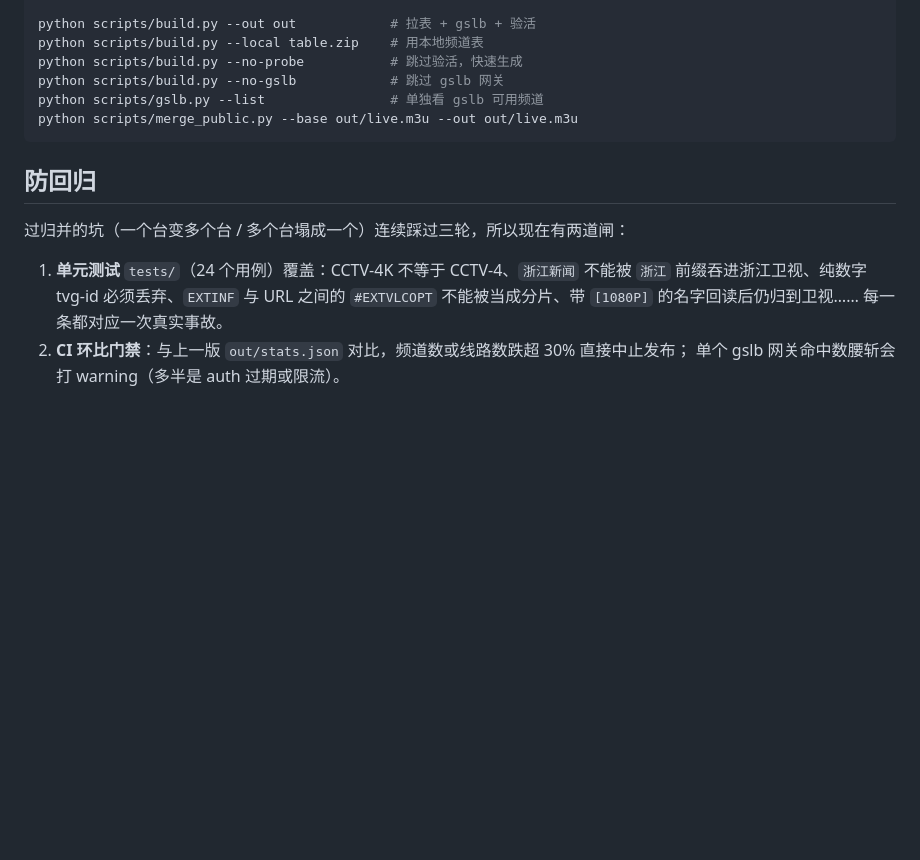
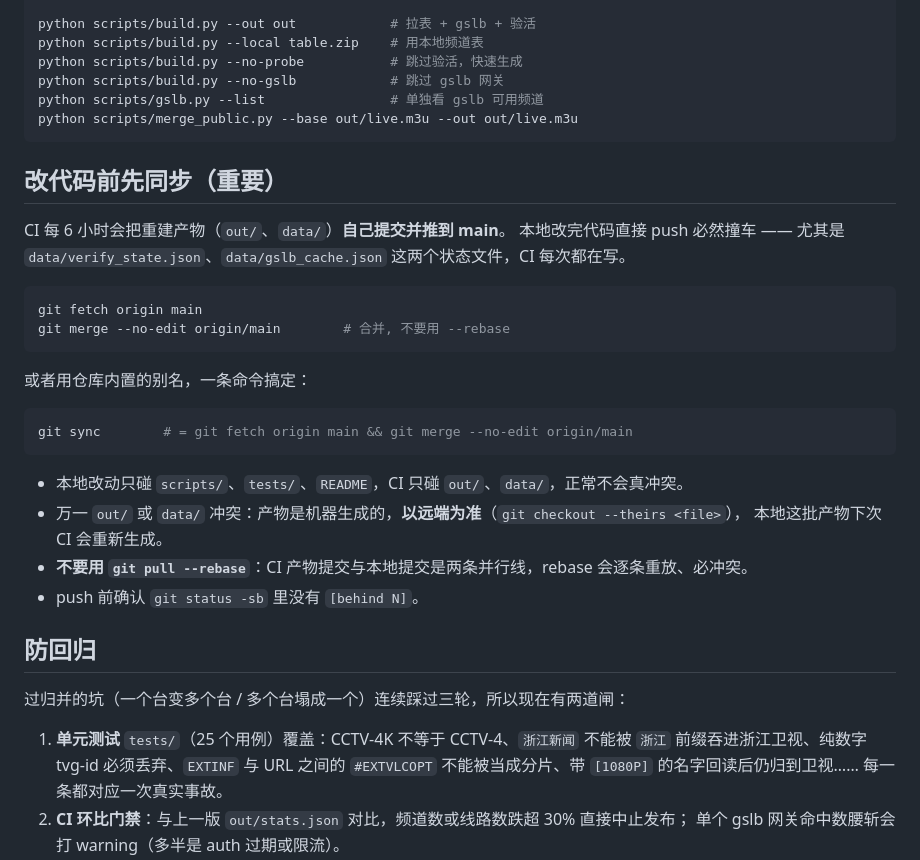
Before and after one commit to WangMCweijia/m3u-auto, a Markdown page: README.md, the part around the change. Rendered like a GitHub page; blank space fills up the shorter version.

Commit message:
docs: 补上改代码前同步 CI 产物的操作说明
CI 每 6 小时自己往 main 提交 out/ 与 data/ 产物, 本地 push 前必须
merge 远端, 用 --rebase 必经冲突。README 里写清两条命令与冲突处理原则,
并配好本地 git sync 别名。

````diff
--- a/README.md
+++ b/README.md
@@ -208,11 +208,34 @@ python scripts/gslb.py --list                # 单独看 gslb 可用频道
 python scripts/merge_public.py --base out/live.m3u --out out/live.m3u
 ```
 
+## 改代码前先同步（重要）
+
+CI 每 6 小时会把重建产物（`out/`、`data/`）**自己提交并推到 main**。
+本地改完代码直接 push 必然撞车 —— 尤其是 `data/verify_state.json`、`data/gslb_cache.json`
+这两个状态文件，CI 每次都在写。
+
+```bash
+git fetch origin main
+git merge --no-edit origin/main        # 合并, 不要用 --rebase
+```
+
+或者用仓库内置的别名，一条命令搞定：
+
+```bash
+git sync        # = git fetch origin main && git merge --no-edit origin/main
+```
+
+- 本地改动只碰 `scripts/`、`tests/`、`README`，CI 只碰 `out/`、`data/`，正常不会真冲突。
+- 万一 `out/` 或 `data/` 冲突：产物是机器生成的，**以远端为准**（`git checkout --theirs <file>`），
+  本地这批产物下次 CI 会重新生成。
+- **不要用 `git pull --rebase`**：CI 产物提交与本地提交是两条并行线，rebase 会逐条重放、必冲突。
+- push 前确认 `git status -sb` 里没有 `[behind N]`。
+
 ## 防回归
 
 过归并的坑（一个台变多个台 / 多个台塌成一个）连续踩过三轮，所以现在有两道闸：
 
-1. **单元测试** `tests/`（24 个用例）覆盖：CCTV-4K 不等于 CCTV-4、`浙江新闻` 不能被
+1. **单元测试** `tests/`（25 个用例）覆盖：CCTV-4K 不等于 CCTV-4、`浙江新闻` 不能被
    `浙江` 前缀吞进浙江卫视、纯数字 tvg-id 必须丢弃、`EXTINF` 与 URL 之间的
    `#EXTVLCOPT` 不能被当成分片、带 `[1080P]` 的名字回读后仍归到卫视……
    每一条都对应一次真实事故。
````
